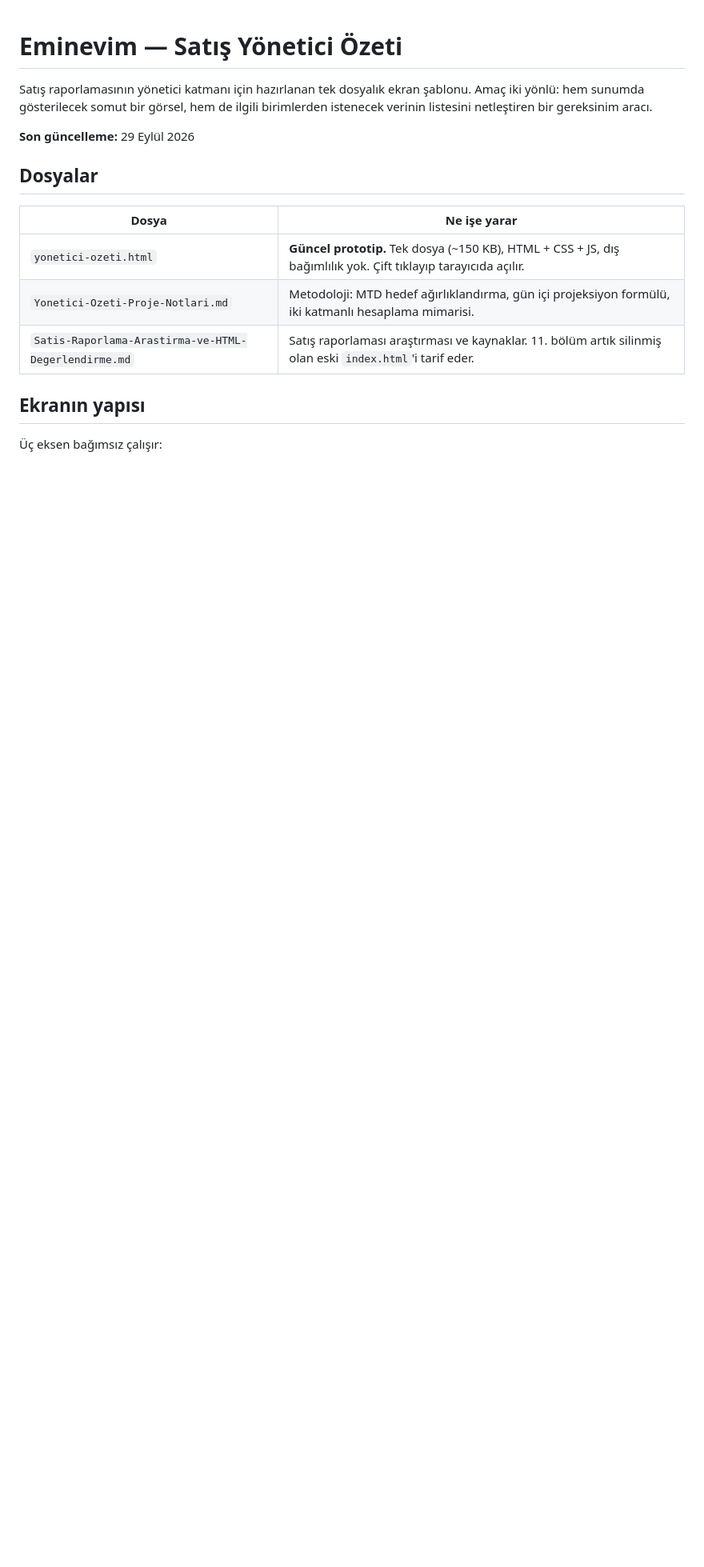
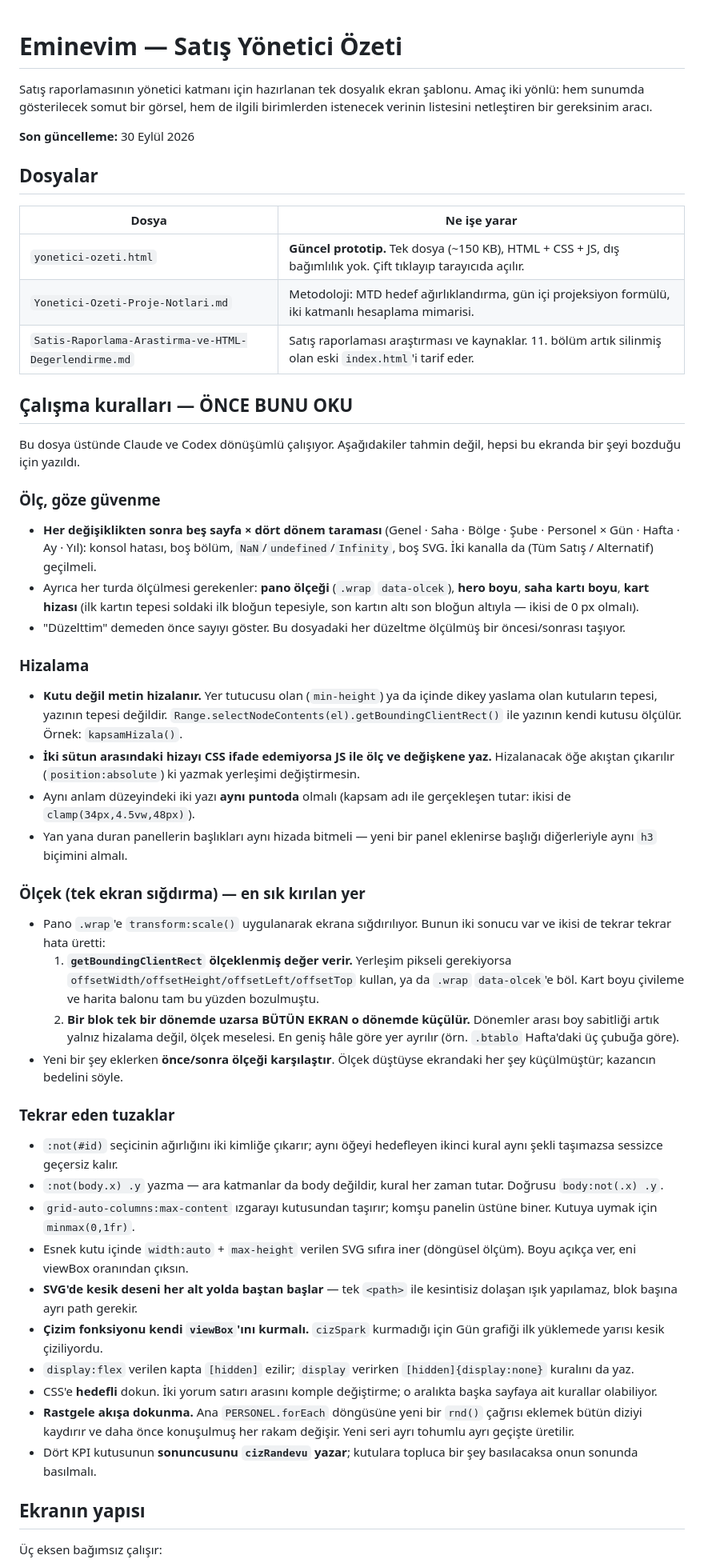
Before and after one commit to sualpsudas/eminevim-yonetici-ozeti, a Markdown page: README.md, the part around the change. Shown at 80% size. Rendered like a GitHub page; blank space fills up the shorter version.

Commit message:
README'ye çalışma kuralları bölümü ekle
Claude ve Codex dönüşümlü çalıştığı için kurallar dosyanın başına,
'ÖNCE BUNU OKU' başlığı altına toplandı: ölçüm disiplini (beş sayfa x dört
dönem taraması, ölçek/hero/kart/hiza ölçüleri), hizalama kuralları (kutu
değil metin hizalanır, Range ile ölçülür, akıştan çıkarılır), tek ekran
ölçeğinin iki sonucu (getBoundingClientRect ölçek taşır; bir blok bir
dönemde uzarsa bütün ekran küçülür) ve bu turda tekrar tekrar karşılaşılan
CSS/SVG tuzakları.

```diff
--- a/README.md
+++ b/README.md
@@ -4,7 +4,7 @@ Satış raporlamasının yönetici katmanı için hazırlanan tek dosyalık ekra
 Amaç iki yönlü: hem sunumda gösterilecek somut bir görsel, hem de ilgili birimlerden
 istenecek verinin listesini netleştiren bir gereksinim aracı.
 
-**Son güncelleme:** 29 Eylül 2026
+**Son güncelleme:** 30 Eylül 2026
 
 ## Dosyalar
 
@@ -13,6 +13,77 @@ istenecek verinin listesini netleştiren bir gereksinim aracı.
 | `yonetici-ozeti.html` | **Güncel prototip.** Tek dosya (~150 KB), HTML + CSS + JS, dış bağımlılık yok. Çift tıklayıp tarayıcıda açılır. |
 | `Yonetici-Ozeti-Proje-Notlari.md` | Metodoloji: MTD hedef ağırlıklandırma, gün içi projeksiyon formülü, iki katmanlı hesaplama mimarisi. |
 | `Satis-Raporlama-Arastirma-ve-HTML-Degerlendirme.md` | Satış raporlaması araştırması ve kaynaklar. 11. bölüm artık silinmiş olan eski `index.html`'i tarif eder. |
+
+## Çalışma kuralları — ÖNCE BUNU OKU
+
+Bu dosya üstünde Claude ve Codex dönüşümlü çalışıyor. Aşağıdakiler tahmin
+değil, hepsi bu ekranda bir şeyi bozduğu için yazıldı.
+
+### Ölç, göze güvenme
+
+- **Her değişiklikten sonra beş sayfa × dört dönem taraması** (Genel · Saha ·
+  Bölge · Şube · Personel × Gün · Hafta · Ay · Yıl): konsol hatası, boş
+  bölüm, `NaN`/`undefined`/`Infinity`, boş SVG. İki kanalla da (Tüm Satış /
+  Alternatif) geçilmeli.
+- Ayrıca her turda ölçülmesi gerekenler: **pano ölçeği** (`.wrap`
+  `data-olcek`), **hero boyu**, **saha kartı boyu**, **kart hizası** (ilk
+  kartın tepesi soldaki ilk bloğun tepesiyle, son kartın altı son bloğun
+  altıyla — ikisi de 0 px olmalı).
+- "Düzelttim" demeden önce sayıyı göster. Bu dosyadaki her düzeltme ölçülmüş
+  bir öncesi/sonrası taşıyor.
+
+### Hizalama
+
+- **Kutu değil metin hizalanır.** Yer tutucusu olan (`min-height`) ya da
+  içinde dikey yaslama olan kutuların tepesi, yazının tepesi değildir.
+  `Range.selectNodeContents(el).getBoundingClientRect()` ile yazının kendi
+  kutusu ölçülür. Örnek: `kapsamHizala()`.
+- **İki sütun arasındaki hizayı CSS ifade edemiyorsa JS ile ölç ve
+  değişkene yaz.** Hizalanacak öğe akıştan çıkarılır (`position:absolute`)
+  ki yazmak yerleşimi değiştirmesin.
+- Aynı anlam düzeyindeki iki yazı **aynı puntoda** olmalı (kapsam adı ile
+  gerçekleşen tutar: ikisi de `clamp(34px,4.5vw,48px)`).
+- Yan yana duran panellerin başlıkları aynı hizada bitmeli — yeni bir panel
+  eklenirse başlığı diğerleriyle aynı `h3` biçimini almalı.
+
+### Ölçek (tek ekran sığdırma) — en sık kırılan yer
+
+- Pano `.wrap`'e `transform:scale()` uygulanarak ekrana sığdırılıyor. Bunun
+  iki sonucu var ve ikisi de tekrar tekrar hata üretti:
+  1. **`getBoundingClientRect` ölçeklenmiş değer verir.** Yerleşim pikseli
+     gerekiyorsa `offsetWidth/offsetHeight/offsetLeft/offsetTop` kullan, ya
+     da `.wrap` `data-olcek`'e böl. Kart boyu çivileme ve harita balonu tam
+     bu yüzden bozulmuştu.
+  2. **Bir blok tek bir dönemde uzarsa BÜTÜN EKRAN o dönemde küçülür.**
+     Dönemler arası boy sabitliği artık yalnız hizalama değil, ölçek
+     meselesi. En geniş hâle göre yer ayrılır (örn. `.btablo` Hafta'daki üç
+     çubuğa göre).
+- Yeni bir şey eklerken **önce/sonra ölçeği karşılaştır**. Ölçek düştüyse
+  ekrandaki her şey küçülmüştür; kazancın bedelini söyle.
+
+### Tekrar eden tuzaklar
+
+- `:not(#id)` seçicinin ağırlığını iki kimliğe çıkarır; aynı öğeyi hedefleyen
+  ikinci kural aynı şekli taşımazsa sessizce geçersiz kalır.
+- `:not(body.x) .y` yazma — ara katmanlar da body değildir, kural her zaman
+  tutar. Doğrusu `body:not(.x) .y`.
+- `grid-auto-columns:max-content` ızgarayı kutusundan taşırır; komşu panelin
+  üstüne biner. Kutuya uymak için `minmax(0,1fr)`.
+- Esnek kutu içinde `width:auto` + `max-height` verilen SVG sıfıra iner
+  (döngüsel ölçüm). Boyu açıkça ver, eni viewBox oranından çıksın.
+- **SVG'de kesik deseni her alt yolda baştan başlar** — tek `<path>` ile
+  kesintisiz dolaşan ışık yapılamaz, blok başına ayrı path gerekir.
+- **Çizim fonksiyonu kendi `viewBox`'ını kurmalı.** `cizSpark` kurmadığı için
+  Gün grafiği ilk yüklemede yarısı kesik çiziliyordu.
+- `display:flex` verilen kapta `[hidden]` ezilir; `display` verirken
+  `[hidden]{display:none}` kuralını da yaz.
+- CSS'e **hedefli** dokun. İki yorum satırı arasını komple değiştirme; o
+  aralıkta başka sayfaya ait kurallar olabiliyor.
+- **Rastgele akışa dokunma.** Ana `PERSONEL.forEach` döngüsüne yeni bir
+  `rnd()` çağrısı eklemek bütün diziyi kaydırır ve daha önce konuşulmuş her
+  rakam değişir. Yeni seri ayrı tohumlu ayrı geçişte üretilir.
+- Dört KPI kutusunun **sonuncusunu `cizRandevu` yazar**; kutulara topluca bir
+  şey basılacaksa onun sonunda basılmalı.
 
 ## Ekranın yapısı
 
```
